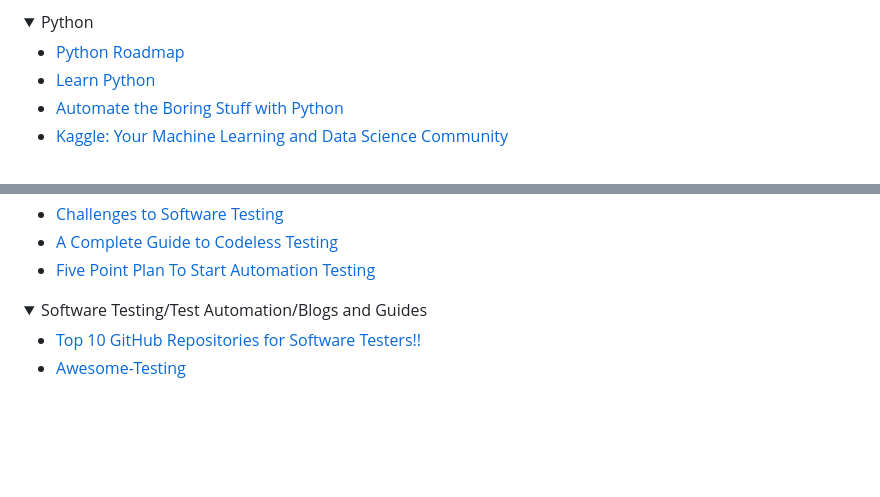
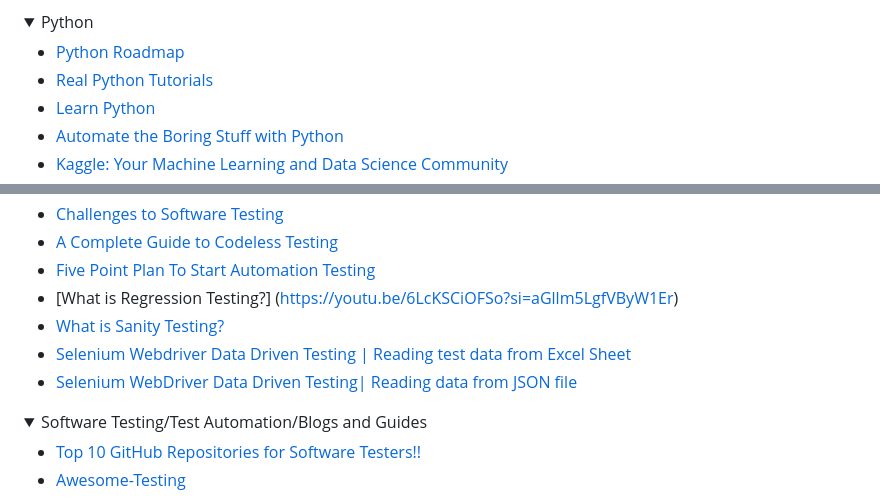
Before and after one commit to mfaisalkhatri/awesome-learning, a Markdown page: readme.md, 2 parts joined by grey strips. Rendered like a GitHub page; folded sections open; blank space fills up the shorter version.

Commit message:
added links for software testing tutorials and real python website (#199)

```diff
--- a/readme.md
+++ b/readme.md
@@ -109,6 +109,7 @@ I have been asked by many about my career transformation journey from Manual Tes
 <summary>Python</summary>
 
 - [Python Roadmap](https://roadmap.sh/python)
+- [Real Python Tutorials](https://realpython.com/)
 - [Learn Python](https://www.learnpython.org/)
 - [Automate the Boring Stuff with Python](https://automatetheboringstuff.com/)
 - [Kaggle: Your Machine Learning and Data Science Community](https://www.kaggle.com/)
@@ -267,6 +268,10 @@ I have been asked by many about my career transformation journey from Manual Tes
 - [Challenges to Software Testing](https://www.softwaretestinggenius.com/challenges-to-software-testing/)
 - [A Complete Guide to Codeless Testing](https://medium.com/@iamfaisalkhatri/a-complete-guide-to-codeless-testing-2d43c8ba205c)
 - [Five Point Plan To Start Automation Testing](https://medium.com/gitconnected/five-point-plan-to-start-automation-testing-ea009ecca604)
+- [What is Regression Testing?] (https://youtu.be/6LcKSCiOFSo?si=aGllm5LgfVByW1Er)
+- [What is Sanity Testing?](https://youtu.be/Blxu_Ap036Q?si=rSxCT_QbuC9xSao6)
+- [Selenium Webdriver Data Driven Testing | Reading test data from Excel Sheet](https://youtu.be/KtsnA-F-nRs?si=Lj4kdV-anyMQBbr1)
+- [Selenium WebDriver Data Driven Testing| Reading data from JSON file](https://youtu.be/9a7WOl_VUog?si=ew1OOd1S1mQ3fRjS)
 
 </details>
 
```
